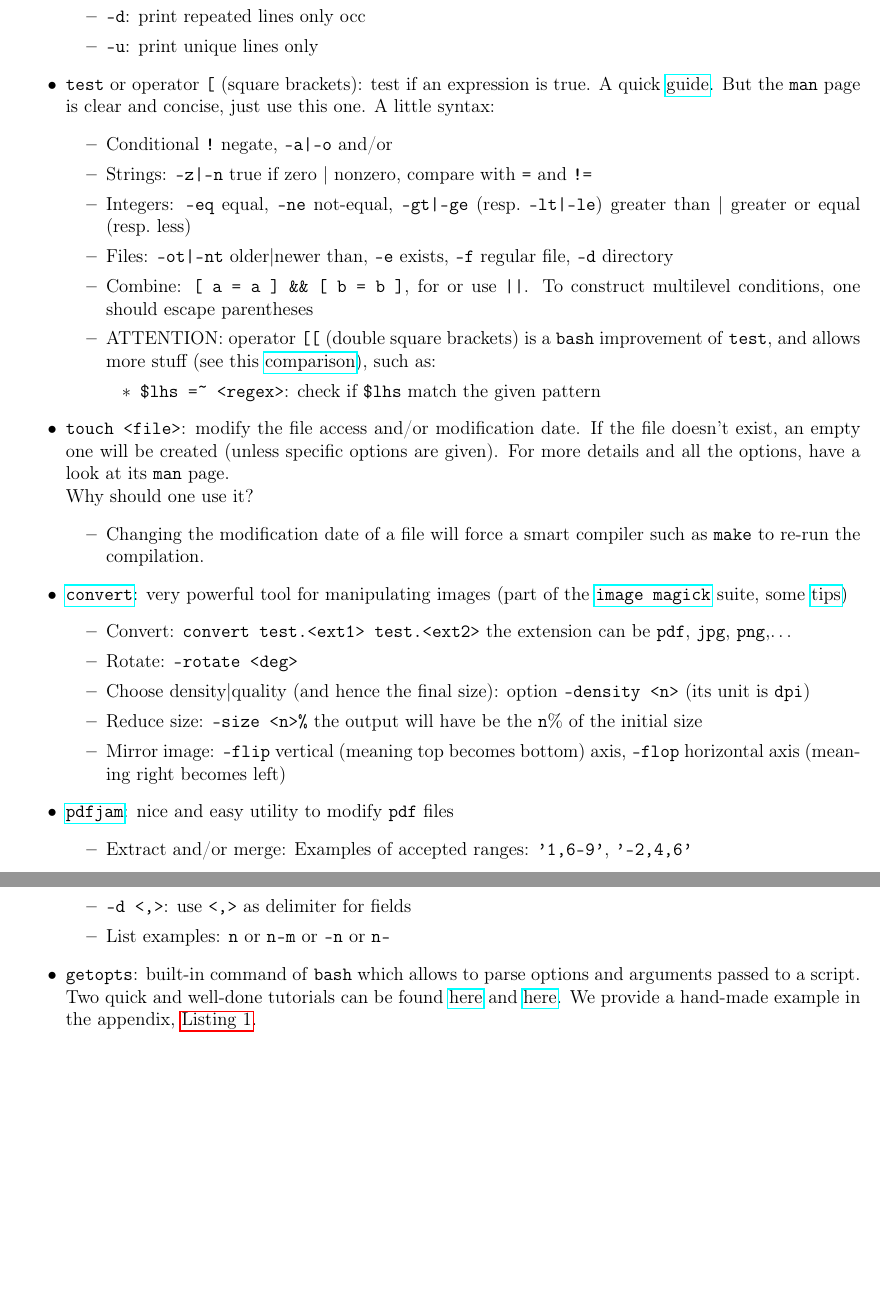
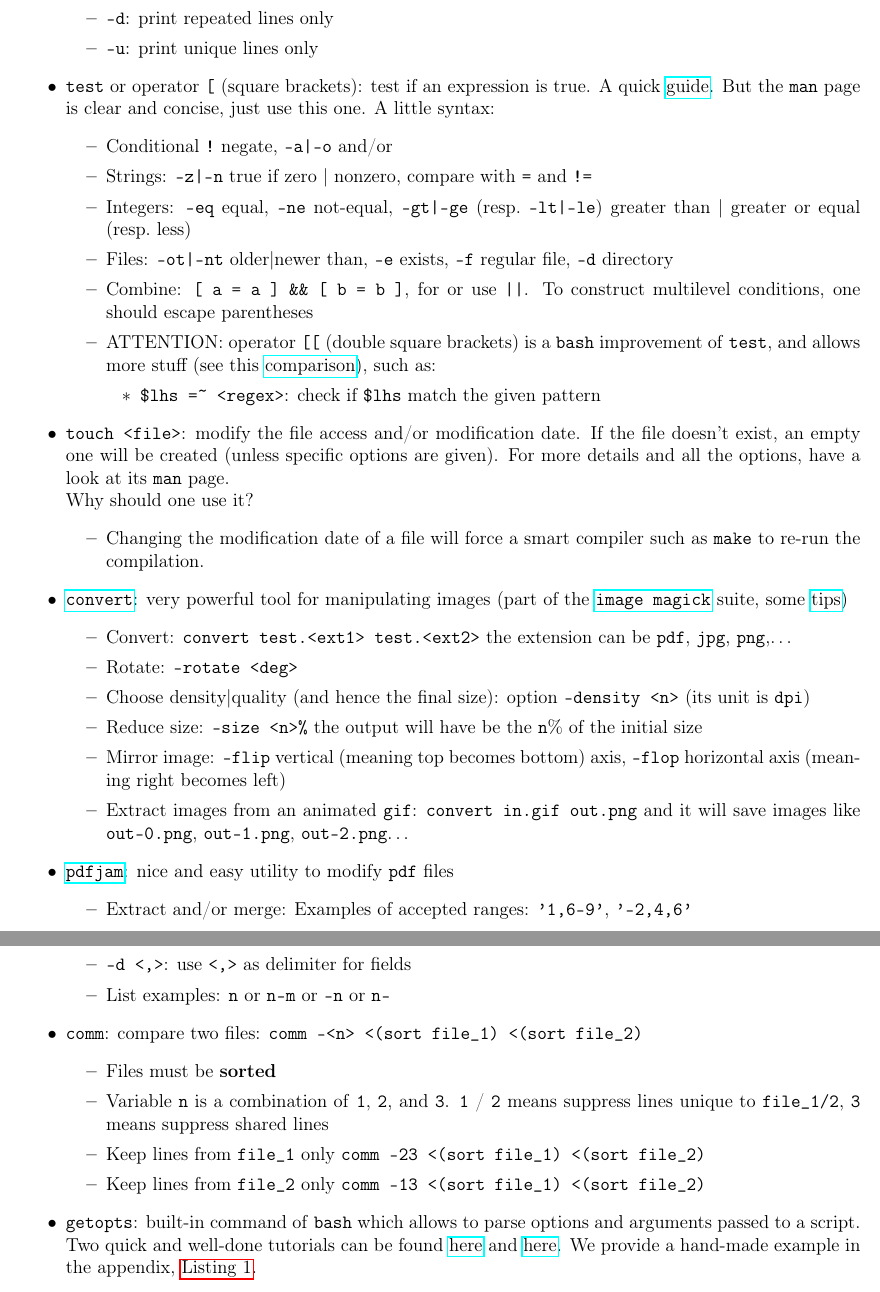
Before and after one commit to RiMillo/tips, a LaTeX document (tips.tex): two parts of pages 14 and 17 of 39 before the commit and two parts of pages 14 and 17 of 40 after it, joined at a grey line, cut so that both start at the same text, the shorter picture padded with empty space. Compiled offline with pdfLaTeX.

Commit message:
improvement(sh): General improvement + add `comm`, `gif
Grep, rsync,

```diff
--- a/tips.tex
+++ b/tips.tex
@@ -651,7 +653,7 @@ wc [options] <file>
   \item \texttt{uniq}: filter for repeated adjacent lines. Let me stress: only adjacent lines are checked
     \begin{itemize}
       \item \verb|-c|: prefix line with number of occurrences
-      \item \verb|-d|: print repeated lines only occ
+      \item \verb|-d|: print repeated lines only
       \item \verb|-u|: print unique lines only
     \end{itemize}
   \item \texttt{test} or operator \verb|[| (square brackets): test if an expression is true. A quick \href{https://www.computerhope.com/unix/test.htm}{guide}. But the \texttt{man} page is clear and concise, just use this one. A little syntax:
@@ -678,6 +680,7 @@ wc [options] <file>
       \item Choose density|quality (and hence the final size): option \verb|-density <n>| (its unit is \texttt{dpi})
       \item Reduce size: \verb|-size <n>%| the output will have be the \verb|n|\% of the initial size
       \item Mirror image: \verb|-flip| vertical (meaning top becomes bottom) axis, \verb|-flop| horizontal axis (meaning right becomes left)
+      \item Extract images from an animated \texttt{gif}: \verb|convert in.gif out.png| and it will save images like \texttt{out-0.png}, \texttt{out-1.png}, \texttt{out-2.png}\ldots
     \end{itemize}
   \item \href{https://github.com/DavidFirth/pdfjam#using}{\texttt{pdfjam}}: nice and easy utility to modify \texttt{pdf} files
     \begin{itemize}
@@ -790,6 +793,13 @@ cut -f 2-5 text.txt
       \item \verb|-c <list>| (or \verb|--characters|): same as above but with characters
       \item \verb|-d <,>|: use \verb|<,>| as delimiter for fields
       \item List examples: \texttt{n} or \texttt{n-m} or \texttt{-n} or \texttt{n-}
+    \end{itemize}
+  \item \texttt{comm}: compare two files: \verb|comm -<n> <(sort file_1) <(sort file_2)|
+    \begin{itemize}
+      \item Files must be \textbf{sorted}
+      \item Variable \texttt{n} is a combination of \texttt{1}, \texttt{2}, and \texttt{3}. \texttt{1} / \texttt{2} means suppress lines unique to \verb|file_1/2|, \texttt{3} means suppress shared lines
+      \item Keep lines from \verb|file_1| only \verb|comm -23 <(sort file_1) <(sort file_2)|
+      \item Keep lines from \verb|file_2| only \verb|comm -13 <(sort file_1) <(sort file_2)|
     \end{itemize}
   \item \texttt{getopts}: built-in command of \texttt{bash} which allows to parse options and arguments passed to a script. Two quick and well-done tutorials can be found \href{https://www.computerhope.com/unix/bash/getopts.htm}{here} and \href{https://sookocheff.com/post/bash/parsing-bash-script-arguments-with-shopts/}{here}. We provide a hand-made example in the appendix, \autoref{lst:getopt_ex}.
     \begin{itemize}
```
Also changed, not shown: tips.tex (2 more changed lines).
